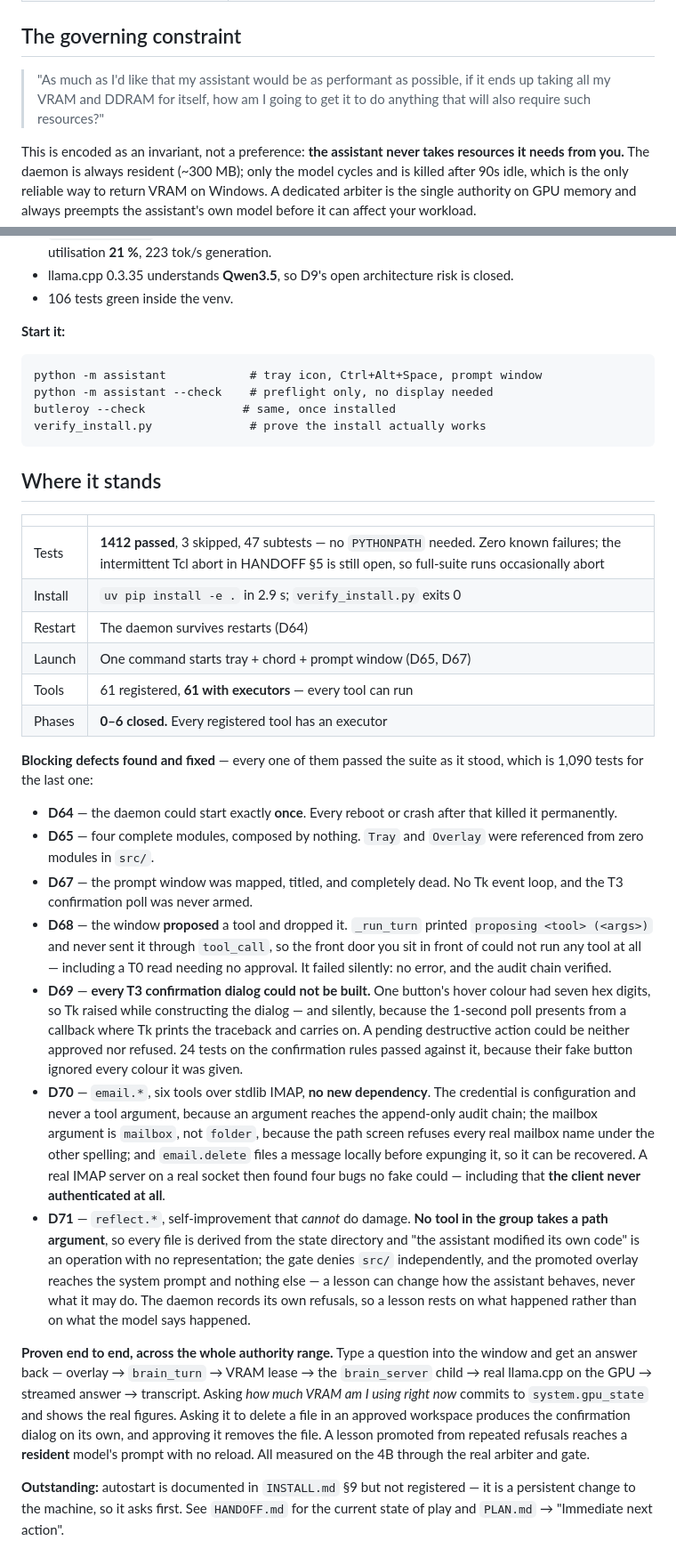
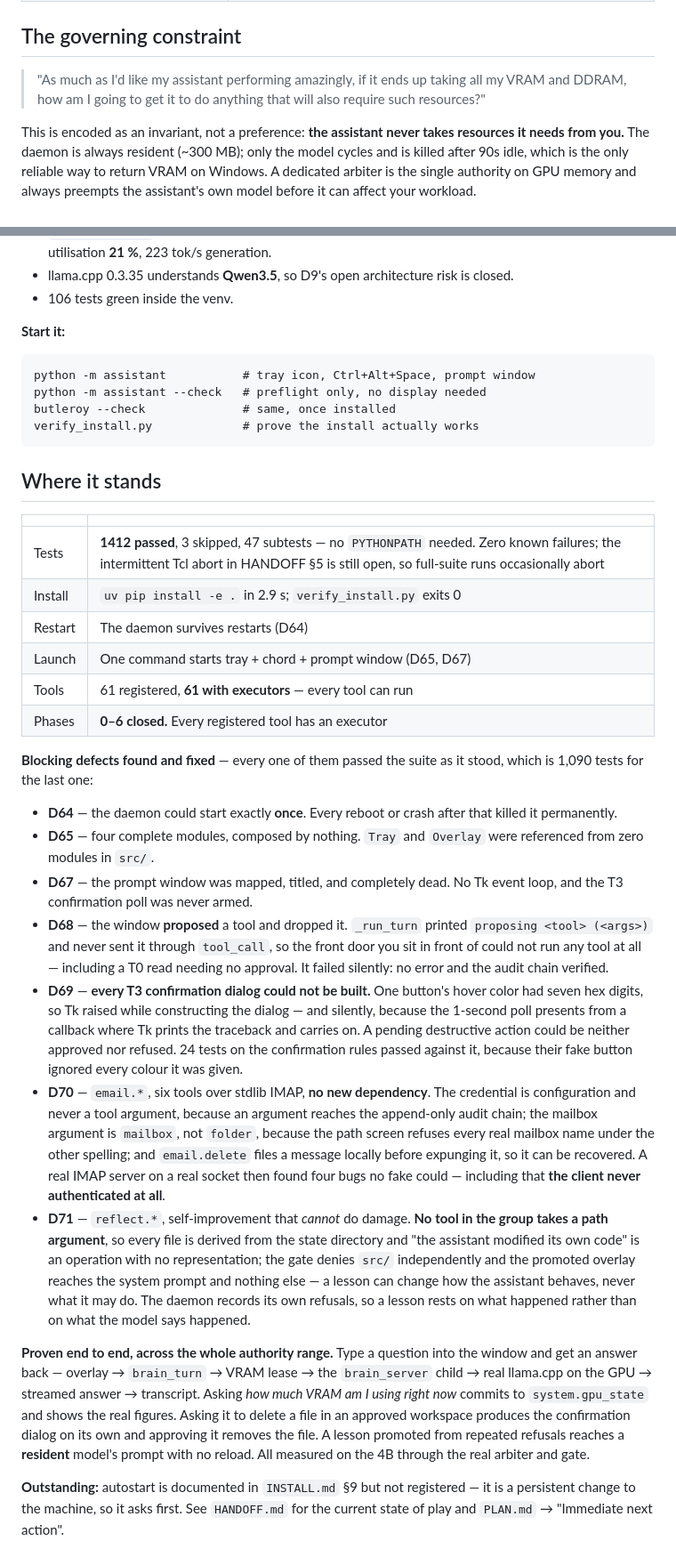
Before and after one commit to jarbcs1-prog/butleroy, a Markdown page: README.md, 2 parts joined by grey strips. Shown at 89% size. GitHub-like rendering.

Commit message:
Refine README text for clarity and grammar
Corrected grammatical errors and improved clarity in the README.

````diff
--- a/README.md
+++ b/README.md
@@ -30,7 +22,7 @@ A 24/7 assistant that lives on one Windows 11 machine, knows that machine, runs
 
 ## The governing constraint
 
-> "As much as I'd like that my assistant would be as performant as possible, if it ends up taking all my VRAM and DDRAM for itself, how am I going to get it to do anything that will also require such resources?"
+> "As much as I'd like my assistant performing amazingly, if it ends up taking all my VRAM and DDRAM, how am I going to get it to do anything that will also require such resources?"
 
 This is encoded as an invariant, not a preference: **the assistant never takes resources it needs from you.** The daemon is always resident (~300 MB); only the model cycles and is killed after 90s idle, which is the only reliable way to return VRAM on Windows. A dedicated arbiter is the single authority on GPU memory and always preempts the assistant's own model before it can affect your workload.
 
@@ -63,15 +55,15 @@ RTX 3060 12 GB · Ryzen 5 5600G (6c/6t) · 32 GB DDR4 · ~500 GB NVMe · Python
 **Start it:**
 
 ```
-python -m assistant            # tray icon, Ctrl+Alt+Space, prompt window
-python -m assistant --check    # preflight only, no display needed
+python -m assistant           # tray icon, Ctrl+Alt+Space, prompt window
+python -m assistant --check   # preflight only, no display needed
 butleroy --check              # same, once installed
-verify_install.py              # prove the install actually works
+verify_install.py             # prove the install actually works
 ```
 
 ## Where it stands
 
-| | |
+|   |   |
 |---|---|
 | Tests | **1412 passed**, 3 skipped, 47 subtests — no `PYTHONPATH` needed. Zero known failures; the intermittent Tcl abort in HANDOFF §5 is still open, so full-suite runs occasionally abort |
 | Install | `uv pip install -e .` in 2.9 s; `verify_install.py` exits 0 |
@@ -80,49 +72,16 @@ verify_install.py              # prove the install actually works
 | Tools | 61 registered, **61 with executors** — every tool can run |
 | Phases | **0–6 closed.** Every registered tool has an executor |
 
-**Blocking defects found and fixed** — every one of them passed the suite as it
-stood, which is 1,090 tests for the last one:
+**Blocking defects found and fixed** — every one of them passed the suite as it stood, which is 1,090 tests for the last one:
 
-- **D64** — the daemon could start exactly **once**. Every reboot or crash after
-  that killed it permanently.
-- **D65** — four complete modules, composed by nothing. `Tray` and `Overlay` were
-  referenced from zero modules in `src/`.
-- **D67** — the prompt window was mapped, titled, and completely dead. No Tk
-  event loop, and the T3 confirmation poll was never armed.
-- **D68** — the window **proposed** a tool and dropped it. `_run_turn` printed
-  `proposing <tool> (<args>)` and never sent it through `tool_call`, so the front
-  door you sit in front of could not run any tool at all — including a T0 read
-  needing no approval. It failed silently: no error, and the audit chain verified.
-- **D69** — **every T3 confirmation dialog could not be built.** One button's hover
-  colour had seven hex digits, so Tk raised while constructing the dialog — and
-  silently, because the 1-second poll presents from a callback where Tk prints the
-  traceback and carries on. A pending destructive action could be neither approved
-  nor refused. 24 tests on the confirmation rules passed against it, because their
-  fake button ignored every colour it was given.
-- **D70** — `email.*`, six tools over stdlib IMAP, **no new dependency**. The
-  credential is configuration and never a tool argument, because an argument reaches
-  the append-only audit chain; the mailbox argument is `mailbox`, not `folder`,
-  because the path screen refuses every real mailbox name under the other spelling;
-  and `email.delete` files a message locally before expunging it, so it can be
-  recovered. A real IMAP server on a real socket then found four bugs no fake could
-  — including that **the client never authenticated at all**.
-- **D71** — `reflect.*`, self-improvement that *cannot* do damage. **No tool in the
-  group takes a path argument**, so every file is derived from the state directory
-  and "the assistant modified its own code" is an operation with no representation;
-  the gate denies `src/` independently, and the promoted overlay reaches the system
-  prompt and nothing else — a lesson can change how the assistant behaves, never
-  what it may do. The daemon records its own refusals, so a lesson rests on what
-  happened rather than on what the model says happened.
+- **D64** — the daemon could start exactly **once**. Every reboot or crash after that killed it permanently.
+- **D65** — four complete modules, composed by nothing. `Tray` and `Overlay` were referenced from zero modules in `src/`.
+- **D67** — the prompt window was mapped, titled, and completely dead. No Tk event loop, and the T3 confirmation poll was never armed.
+- **D68** — the window **proposed** a tool and dropped it. `_run_turn` printed `proposing <tool> (<args>)` and never sent it through `tool_call`, so the front door you sit in front of could not run any tool at all — including a T0 read needing no approval. It failed silently: no error and the audit chain verified.
+- **D69** — **every T3 confirmation dialog could not be built.** One button's hover color had seven hex digits, so Tk raised while constructing the dialog — and silently, because the 1-second poll presents from a callback where Tk prints the traceback and carries on. A pending destructive action could be neither approved nor refused. 24 tests on the confirmation rules passed against it, because their fake button ignored every colour it was given.
+- **D70** — `email.*`, six tools over stdlib IMAP, **no new dependency**. The credential is configuration and never a tool argument, because an argument reaches the append-only audit chain; the mailbox argument is `mailbox`, not `folder`, because the path screen refuses every real mailbox name under the other spelling; and `email.delete` files a message locally before expunging it, so it can be recovered. A real IMAP server on a real socket then found four bugs no fake could — including that **the client never authenticated at all**.
+- **D71** — `reflect.*`, self-improvement that *cannot* do damage. **No tool in the group takes a path argument**, so every file is derived from the state directory and "the assistant modified its own code" is an operation with no representation; the gate denies `src/` independently and the promoted overlay reaches the system prompt and nothing else — a lesson can change how the assistant behaves, never what it may do. The daemon records its own refusals, so a lesson rests on what happened rather than on what the model says happened.
 
-**Proven end to end, across the whole authority range.** Type a question into the
-window and get an answer back — overlay → `brain_turn` → VRAM lease → the
-`brain_server` child → real llama.cpp on the GPU → streamed answer → transcript.
-Asking *how much VRAM am I using right now* commits to `system.gpu_state` and shows
-the real figures. Asking it to delete a file in an approved workspace produces the
-confirmation dialog on its own, and approving it removes the file. A lesson promoted
-from repeated refusals reaches a **resident** model's prompt with no reload. All
-measured on the 4B through the real arbiter and gate.
+**Proven end to end, across the whole authority range.** Type a question into the window and get an answer back — overlay → `brain_turn` → VRAM lease → the `brain_server` child → real llama.cpp on the GPU → streamed answer → transcript. Asking *how much VRAM am I using right now* commits to `system.gpu_state` and shows the real figures. Asking it to delete a file in an approved workspace produces the confirmation dialog on its own and approving it removes the file. A lesson promoted from repeated refusals reaches a **resident** model's prompt with no reload. All measured on the 4B through the real arbiter and gate.
 
-**Outstanding:** autostart is documented in `INSTALL.md` §9 but not registered —
-it is a persistent change to the machine, so it asks first. See `HANDOFF.md` for the
-current state of play and `PLAN.md` → "Immediate next action".
+**Outstanding:** autostart is documented in `INSTALL.md` §9 but not registered — it is a persistent change to the machine, so it asks first. See `HANDOFF.md` for the current state of play and `PLAN.md` → "Immediate next action".
````
Also changed, not shown: other parts of README.md (+6 -14 lines).
